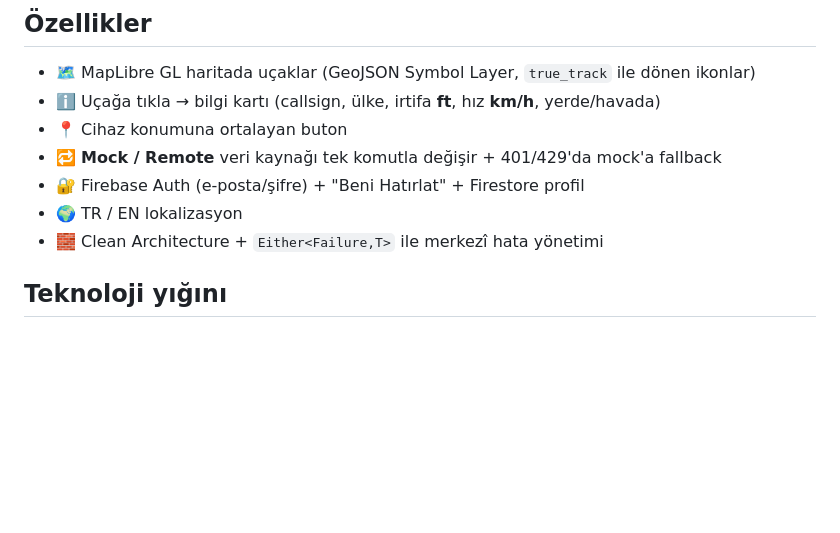
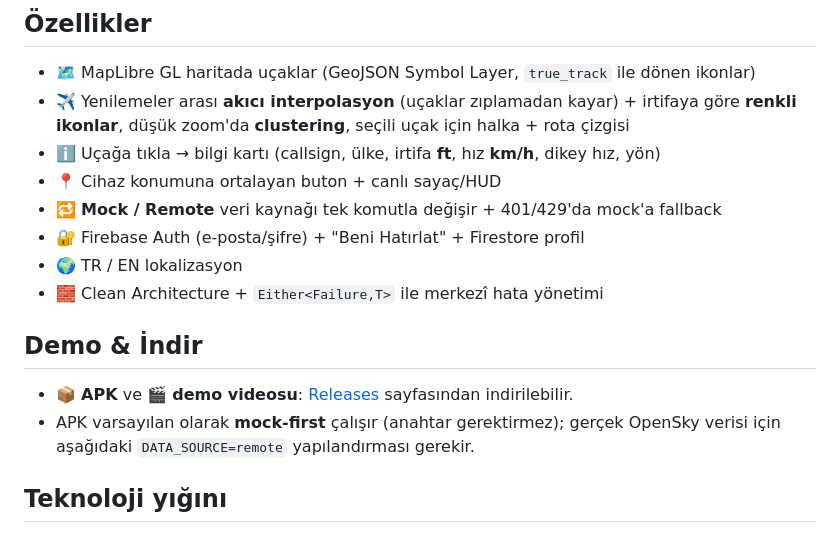
Before and after one commit to AHMETFAKI/skytracker, a Markdown page: README.md, the part around the change. GitHub-like rendering; blank space fills up the shorter version.

Commit message:
docs: add Demo & Download (Release) section, refresh feature list
- Point README to GitHub Releases for the APK and demo video
- Reflect the new map visuals (interpolation, altitude colors,
  clustering, selection highlight) in the feature list

Co-Authored-By: Claude Opus 4.8 <noreply@anthropic.com>

```diff
--- a/README.md
+++ b/README.md
@@ -10,12 +10,20 @@ haritası üzerinde takip eden Flutter uygulaması. PITON Technology Study Case
 
 ## Özellikler
 - 🗺️ MapLibre GL haritada uçaklar (GeoJSON Symbol Layer, `true_track` ile dönen ikonlar)
-- ℹ️ Uçağa tıkla → bilgi kartı (callsign, ülke, irtifa **ft**, hız **km/h**, yerde/havada)
-- 📍 Cihaz konumuna ortalayan buton
+- ✈️ Yenilemeler arası **akıcı interpolasyon** (uçaklar zıplamadan kayar) + irtifaya göre
+  **renkli ikonlar**, düşük zoom'da **clustering**, seçili uçak için halka + rota çizgisi
+- ℹ️ Uçağa tıkla → bilgi kartı (callsign, ülke, irtifa **ft**, hız **km/h**, dikey hız, yön)
+- 📍 Cihaz konumuna ortalayan buton + canlı sayaç/HUD
 - 🔁 **Mock / Remote** veri kaynağı tek komutla değişir + 401/429'da mock'a fallback
 - 🔐 Firebase Auth (e-posta/şifre) + "Beni Hatırlat" + Firestore profil
 - 🌍 TR / EN lokalizasyon
 - 🧱 Clean Architecture + `Either<Failure,T>` ile merkezî hata yönetimi
+
+## Demo & İndir
+- 📦 **APK** ve 🎬 **demo videosu**: [Releases](https://github.com/AHMETFAKI/skytracker/releases/latest)
+  sayfasından indirilebilir.
+- APK varsayılan olarak **mock-first** çalışır (anahtar gerektirmez); gerçek OpenSky verisi
+  için aşağıdaki `DATA_SOURCE=remote` yapılandırması gerekir.
 
 ## Teknoloji yığını
 Flutter · hooks_riverpod + flutter_hooks · get_it + injectable · auto_route · dio · maplibre_gl ·
```
